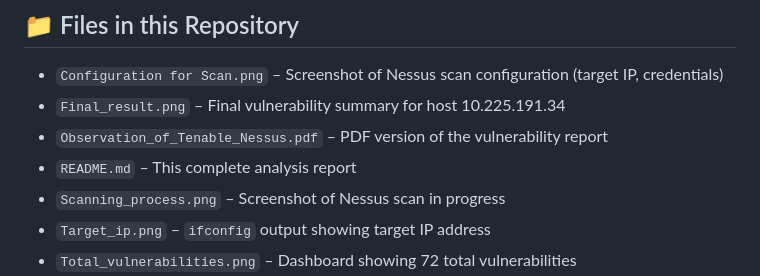
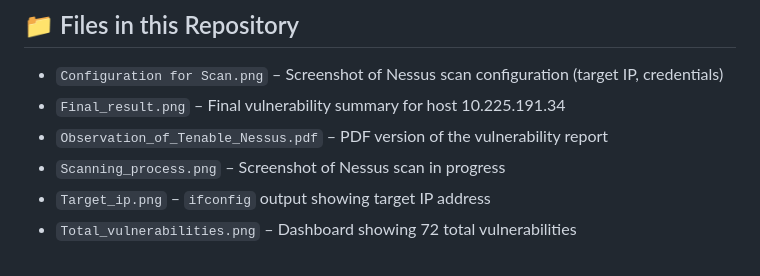
Before and after one commit to Anishraj965/Anish_Intern_Elvlabs_Cyber_Security, a Markdown page: README.md, the part around one of its changes. GitHub-like rendering.

```diff
--- a/README.md
+++ b/README.md
@@ -113,7 +120,6 @@ Perform a basic vulnerability scan on a local machine (Kali Linux) using **Tenab
 - `Configuration for Scan.png` – Screenshot of Nessus scan configuration (target IP, credentials)
 - `Final_result.png` – Final vulnerability summary for host 10.225.191.34
 - `Observation_of_Tenable_Nessus.pdf` – PDF version of the vulnerability report
-- `README.md` – This complete analysis report
 - `Scanning_process.png` – Screenshot of Nessus scan in progress
 - `Target_ip.png` – `ifconfig` output showing target IP address
 - `Total_vulnerabilities.png` – Dashboard showing 72 total vulnerabilities
```
Also changed, not shown: other parts of README.md (+8 -1 lines).
